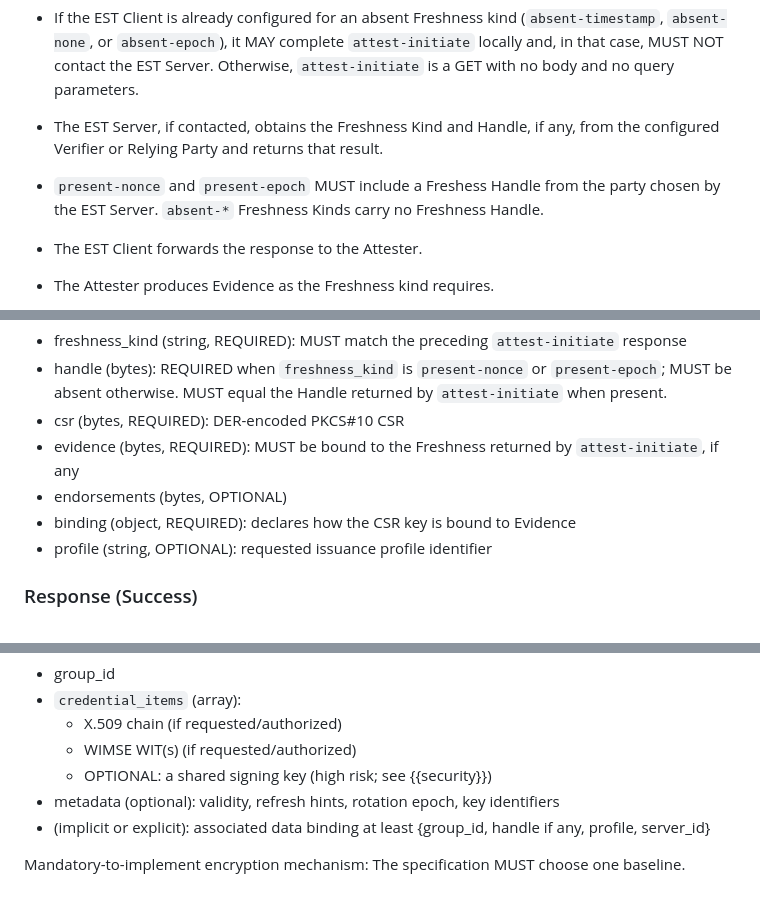
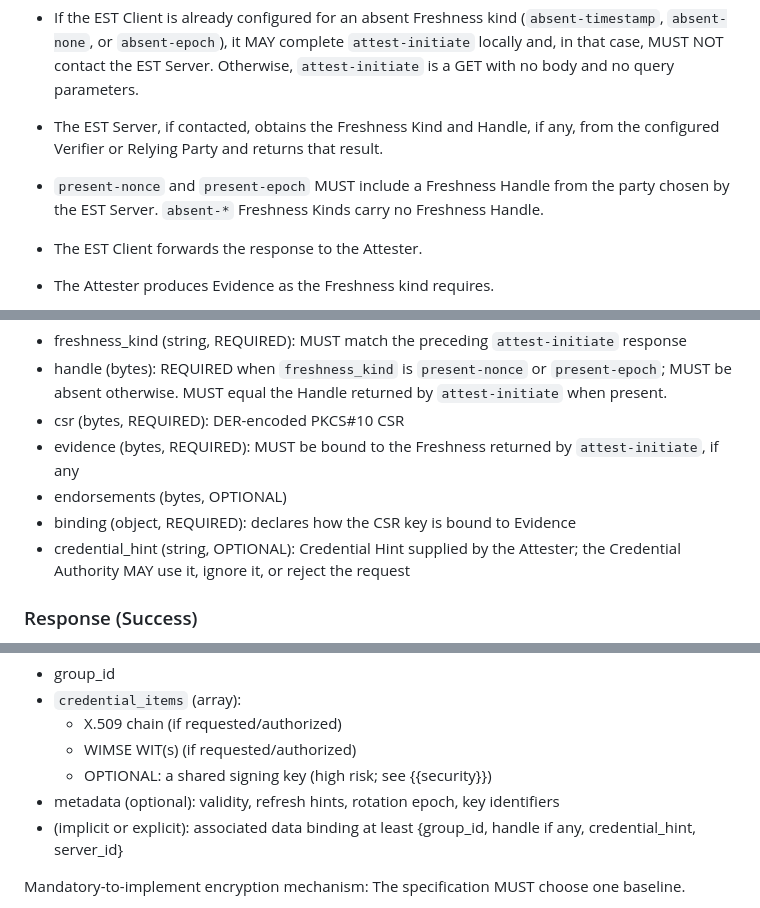
Before and after one commit to TheBankster/lamps-tacra-est, a Markdown page: draft-novak-lamps-tacra-est.md, 3 parts joined by grey strips. Rendered like a GitHub page.

```diff
--- a/draft-novak-lamps-tacra-est.md
+++ b/draft-novak-lamps-tacra-est.md
@@ -211,7 +212,7 @@ TODO: add additional parameters to the Initiate Response (e.g., acceptable ciphe
 
 * If the EST Client is already configured for an absent Freshness kind (`absent-timestamp`, `absent-none`, or `absent-epoch`), it MAY complete `attest-initiate` locally and, in that case, MUST NOT contact the EST Server. Otherwise, `attest-initiate` is a GET with no body and no query parameters.
 * The EST Server, if contacted, obtains the Freshness Kind and Handle, if any, from the configured Verifier or Relying Party and returns that result.
-* `present-nonce` and `present-epoch` MUST include a Freshess Handle from the party chosen by the EST Server. `absent-*` Freshness Kinds carry no Freshness Handle.
+* `present-nonce` and `present-epoch` MUST include a Freshness Handle from the party chosen by the EST Server. `absent-*` Freshness Kinds carry no Freshness Handle.
 * The EST Client forwards the response to the Attester.
 * The Attester produces Evidence as the Freshness kind requires.
 * The EST Client then POSTs `attest-enroll` or `attest-retrieve` as the Attester indicates.
@@ -286,7 +287,7 @@ Fields:
 * evidence (bytes, REQUIRED): MUST be bound to the Freshness returned by `attest-initiate`, if any
 * endorsements (bytes, OPTIONAL)
 * binding (object, REQUIRED): declares how the CSR key is bound to Evidence
-* profile (string, OPTIONAL): requested issuance profile identifier
+* credential_hint (string, OPTIONAL): Credential Hint supplied by the Attester; the Credential Authority MAY use it, ignore it, or reject the request
 
 ### Response (Success)
 
@@ -366,7 +367,7 @@ The response MUST be an authenticated-encryption container encrypted to CEKpub.
     * WIMSE WIT(s) (if requested/authorized)
     * OPTIONAL: a shared signing key (high risk; see {{security}})
 * metadata (optional): validity, refresh hints, rotation epoch, key identifiers
-* (implicit or explicit): associated data binding at least {group_id, handle if any, profile, server_id}
+* (implicit or explicit): associated data binding at least {group_id, handle if any, credential_hint, server_id}
 
 Mandatory-to-implement encryption mechanism: The specification MUST choose one baseline.
 
```
Also changed, not shown: other parts of draft-novak-lamps-tacra-est.md (+7 -6 lines).
